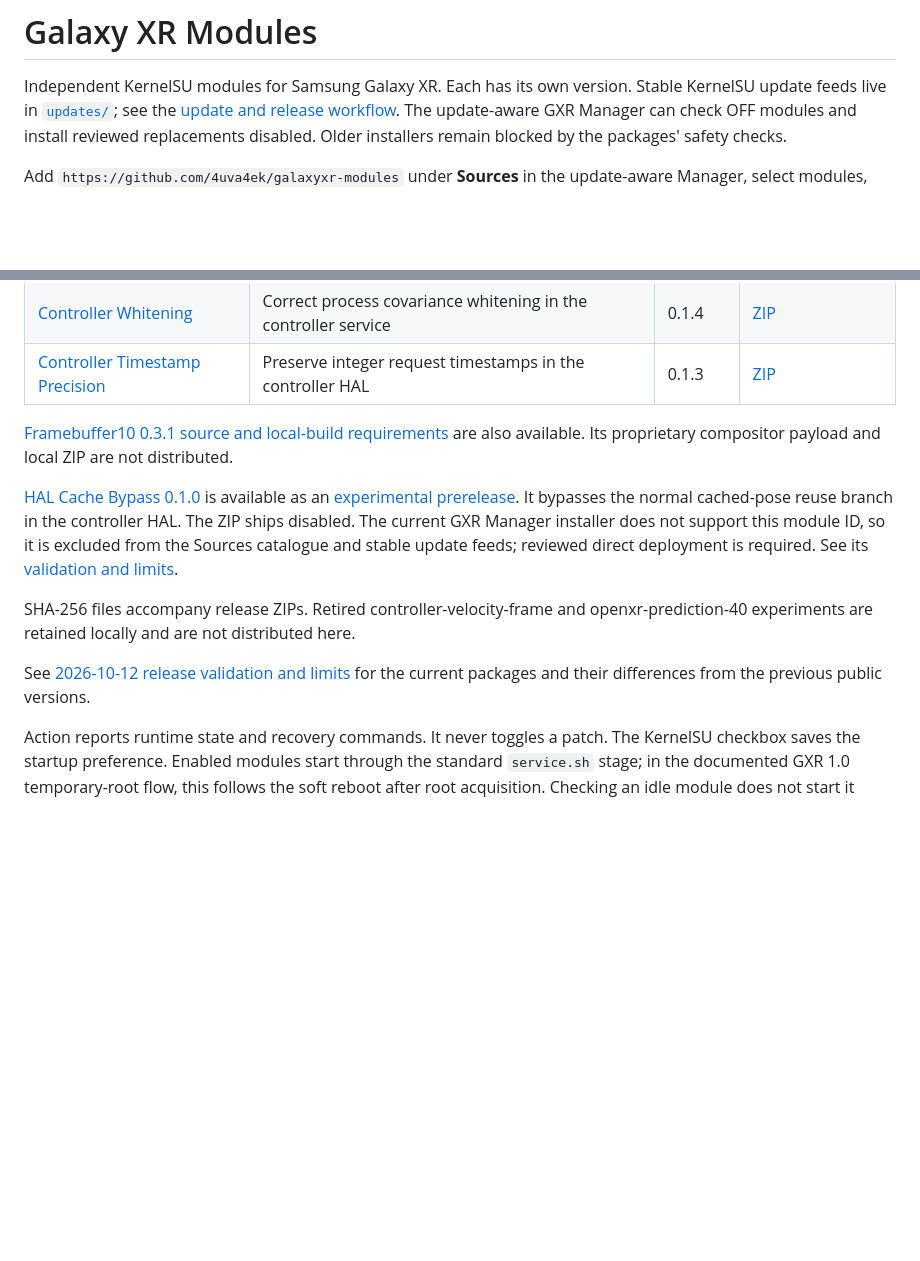
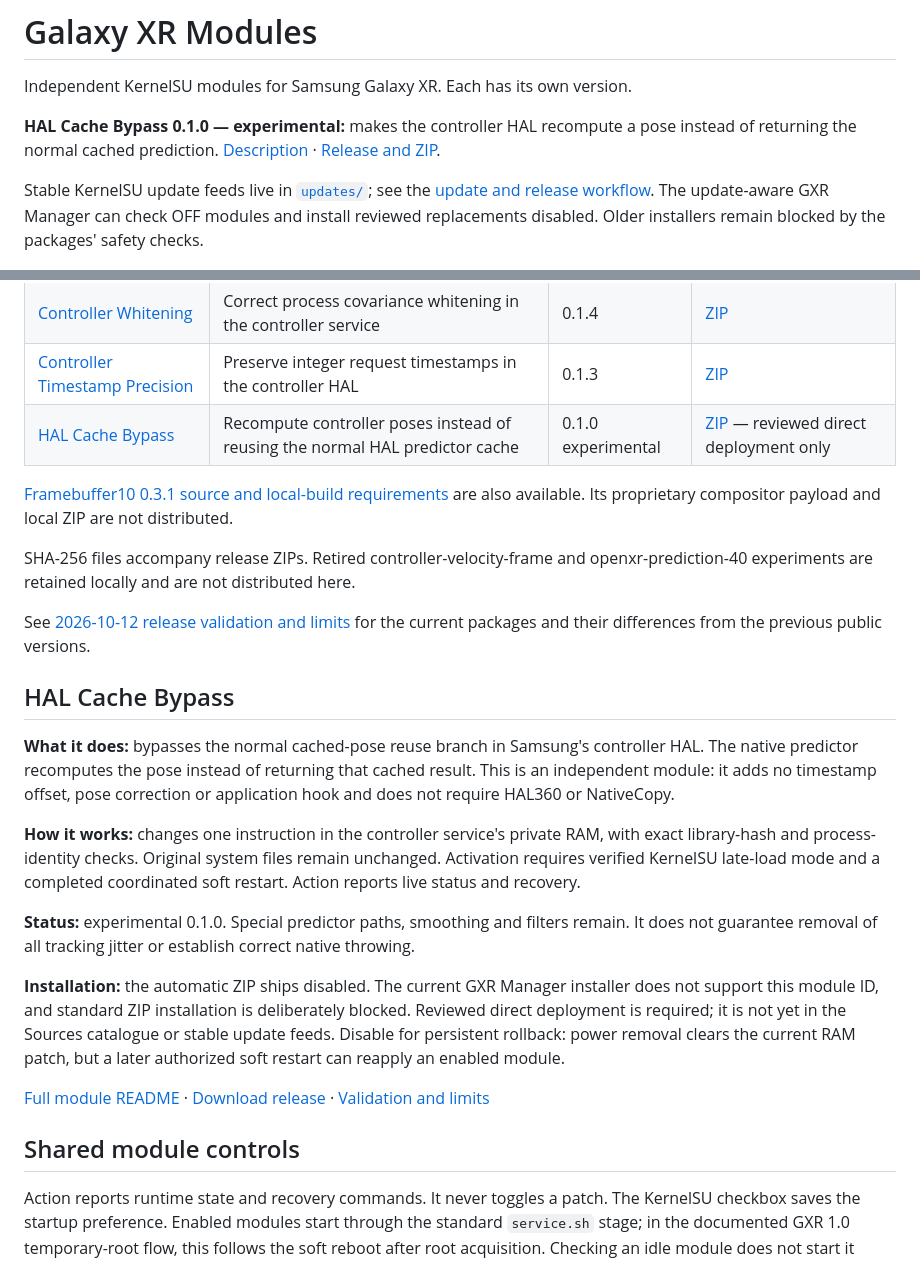
Before and after one commit to 4uva4ek/galaxyxr-modules, a Markdown page: README.md, 2 parts joined by grey strips. Drawn GitHub-style; blank space fills up the shorter version.

Commit message:
docs: Feature HAL Cache Bypass on repository homepage

```diff
--- a/README.md
+++ b/README.md
@@ -1,6 +1,11 @@
 # Galaxy XR Modules
 
 Independent KernelSU modules for Samsung Galaxy XR. Each has its own version.
+
+**HAL Cache Bypass 0.1.0 — experimental:** makes the controller HAL recompute a
+pose instead of returning the normal cached prediction.
+[Description](#hal-cache-bypass) · [Release and ZIP](https://github.com/4uva4ek/galaxyxr-modules/releases/tag/hal-cache-bypass/v0.1.0).
+
 Stable KernelSU update feeds live in [`updates/`](updates/); see the
 [update and release workflow](docs/UPDATES.md). The update-aware GXR Manager can
 check OFF modules and install reviewed replacements disabled. Older installers
@@ -41,22 +46,45 @@ The table below lists public packages.
 | [OpenXR Velocity Frame](modules/openxr-velocity-frame/README.md) | Correct controller velocity coordinates in eligible third-party apps | 0.3.5 | [ZIP](https://github.com/4uva4ek/galaxyxr-modules/releases/download/openxr-velocity-frame/v0.3.5/gxr-openxr-velocity-frame-0.3.5-auto.zip) |
 | [Controller Whitening](modules/controller-whitening/README.md) | Correct process covariance whitening in the controller service | 0.1.4 | [ZIP](https://github.com/4uva4ek/galaxyxr-modules/releases/download/controller-whitening/v0.1.4/gxr-controller-whitening-0.1.4-auto.zip) |
 | [Controller Timestamp Precision](modules/controller-timestamp-precision/README.md) | Preserve integer request timestamps in the controller HAL | 0.1.3 | [ZIP](https://github.com/4uva4ek/galaxyxr-modules/releases/download/controller-timestamp-precision/v0.1.3/gxr-controller-timestamp-precision-0.1.3-auto.zip) |
+| [HAL Cache Bypass](#hal-cache-bypass) | Recompute controller poses instead of reusing the normal HAL predictor cache | 0.1.0 experimental | [ZIP](https://github.com/4uva4ek/galaxyxr-modules/releases/download/hal-cache-bypass/v0.1.0/gxr-hal-cache-bypass-0.1.0-auto.zip) — reviewed direct deployment only |
 
 [Framebuffer10 0.3.1 source and local-build requirements](modules/framebuffer10/README.md)
 are also available. Its proprietary compositor payload and local ZIP are not distributed.
-
-[HAL Cache Bypass 0.1.0](modules/hal-cache-bypass/README.md) is available as an
-[experimental prerelease](https://github.com/4uva4ek/galaxyxr-modules/releases/tag/hal-cache-bypass/v0.1.0).
-It bypasses the normal cached-pose reuse branch in the controller HAL. The ZIP
-ships disabled. The current GXR Manager installer does not support this module
-ID, so it is excluded from the Sources catalogue and stable update feeds;
-reviewed direct deployment is required. See its [validation and limits](docs/HAL-CACHE-BYPASS-2026-10-12.md).
 
 SHA-256 files accompany release ZIPs. Retired controller-velocity-frame and
 openxr-prediction-40 experiments are retained locally and are not distributed here.
 
 See [2026-10-12 release validation and limits](docs/RELEASE-2026-10-12.md) for the
 current packages and their differences from the previous public versions.
+
+## HAL Cache Bypass
+
+**What it does:** bypasses the normal cached-pose reuse branch in Samsung's
+controller HAL. The native predictor recomputes the pose instead of returning
+that cached result. This is an independent module: it adds no timestamp offset,
+pose correction or application hook and does not require HAL360 or NativeCopy.
+
+**How it works:** changes one instruction in the controller service's private
+RAM, with exact library-hash and process-identity checks. Original system files
+remain unchanged. Activation requires verified KernelSU late-load mode and a
+completed coordinated soft restart. Action reports live status and recovery.
+
+**Status:** experimental 0.1.0. Special predictor paths, smoothing and filters
+remain. It does not guarantee removal of all tracking jitter or establish
+correct native throwing.
+
+**Installation:** the automatic ZIP ships disabled. The current GXR Manager
+installer does not support this module ID, and standard ZIP installation is
+deliberately blocked. Reviewed direct deployment is required; it is not yet in
+the Sources catalogue or stable update feeds. Disable for persistent rollback:
+power removal clears the current RAM patch, but a later authorized soft restart
+can reapply an enabled module.
+
+[Full module README](modules/hal-cache-bypass/README.md) ·
+[Download release](https://github.com/4uva4ek/galaxyxr-modules/releases/tag/hal-cache-bypass/v0.1.0) ·
+[Validation and limits](docs/HAL-CACHE-BYPASS-2026-10-12.md)
+
+## Shared module controls
 
 Action reports runtime state and recovery commands. It never toggles a patch.
 The KernelSU checkbox saves the startup preference. Enabled modules start through
```
